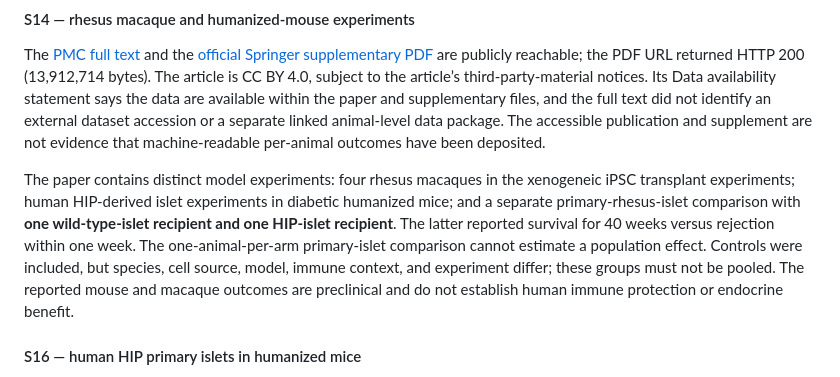
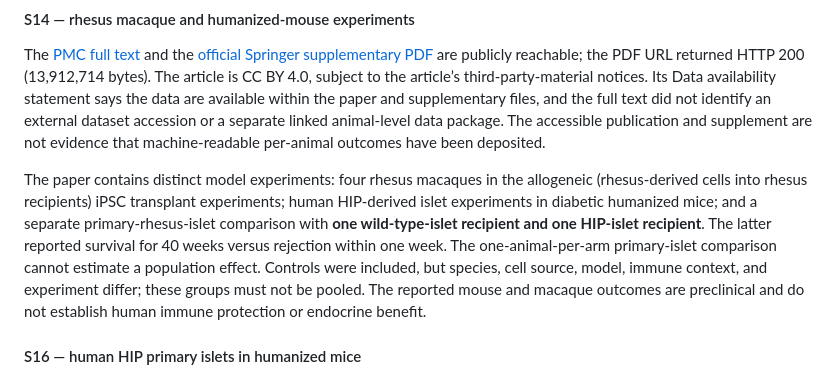
Before and after one commit to aditmer/type1-diabetes-cure-research, a Markdown page: docs/DATASET-FEASIBILITY.md, the part around the change. Rendered like a GitHub page.

Commit message:
Correct species relationship in S14 macaque experiment
Co-authored-by: Copilot App <223556219+Copilot@users.noreply.github.com>

```diff
--- a/docs/DATASET-FEASIBILITY.md
+++ b/docs/DATASET-FEASIBILITY.md
@@ -54,7 +54,7 @@ The matrix header reports **33,540 features × 23,845 cell barcodes** and 74,226
 
 The [PMC full text](https://pmc.ncbi.nlm.nih.gov/articles/PMC10940156/) and the [official Springer supplementary PDF](https://static-content.springer.com/esm/art%3A10.1038%2Fs41587-023-01784-x/MediaObjects/41587_2023_1784_MOESM1_ESM.pdf) are publicly reachable; the PDF URL returned HTTP 200 (13,912,714 bytes). The article is CC BY 4.0, subject to the article’s third-party-material notices. Its Data availability statement says the data are available within the paper and supplementary files, and the full text did not identify an external dataset accession or a separate linked animal-level data package. The accessible publication and supplement are not evidence that machine-readable per-animal outcomes have been deposited.
 
-The paper contains distinct model experiments: four rhesus macaques in the xenogeneic iPSC transplant experiments; human HIP-derived islet experiments in diabetic humanized mice; and a separate primary-rhesus-islet comparison with **one wild-type-islet recipient and one HIP-islet recipient**. The latter reported survival for 40 weeks versus rejection within one week. The one-animal-per-arm primary-islet comparison cannot estimate a population effect. Controls were included, but species, cell source, model, immune context, and experiment differ; these groups must not be pooled. The reported mouse and macaque outcomes are preclinical and do not establish human immune protection or endocrine benefit.
+The paper contains distinct model experiments: four rhesus macaques in the allogeneic (rhesus-derived cells into rhesus recipients) iPSC transplant experiments; human HIP-derived islet experiments in diabetic humanized mice; and a separate primary-rhesus-islet comparison with **one wild-type-islet recipient and one HIP-islet recipient**. The latter reported survival for 40 weeks versus rejection within one week. The one-animal-per-arm primary-islet comparison cannot estimate a population effect. Controls were included, but species, cell source, model, immune context, and experiment differ; these groups must not be pooled. The reported mouse and macaque outcomes are preclinical and do not establish human immune protection or endocrine benefit.
 
 #### S16 — human HIP primary islets in humanized mice
 
```
